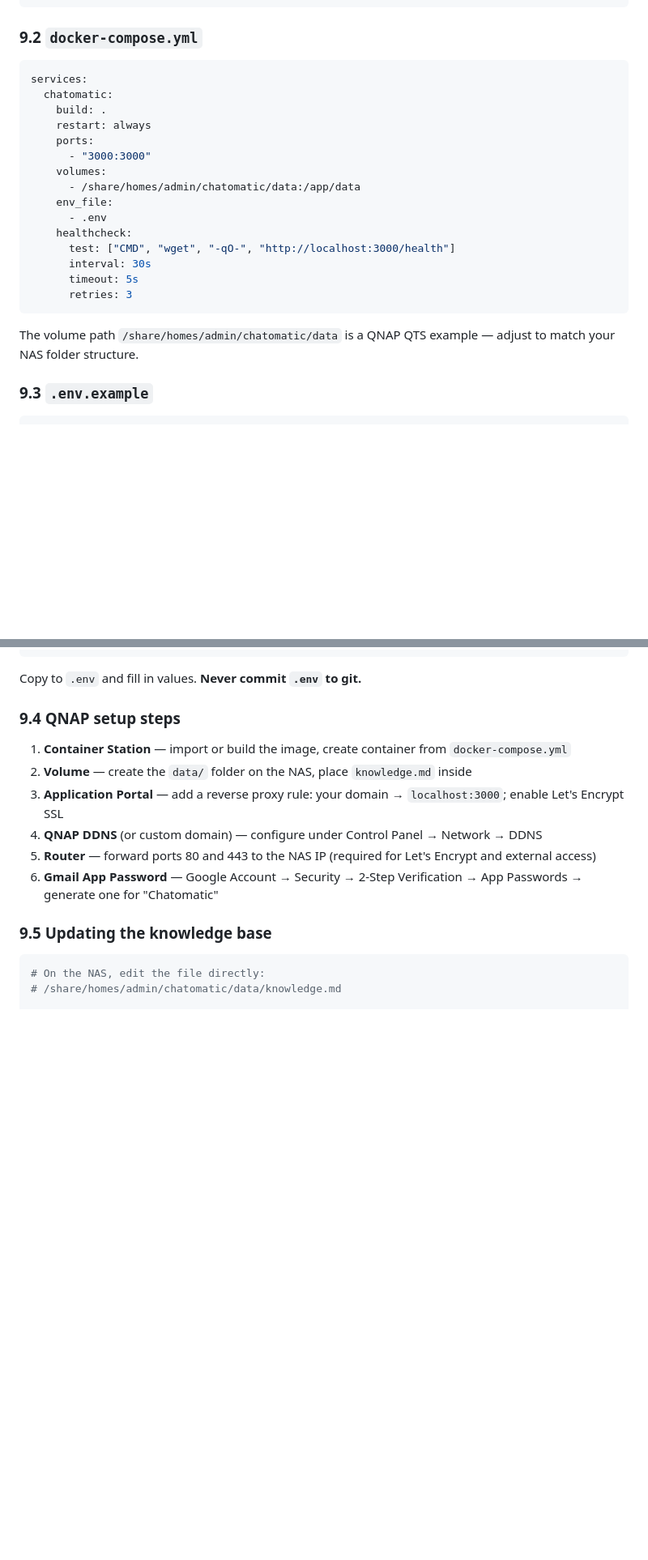
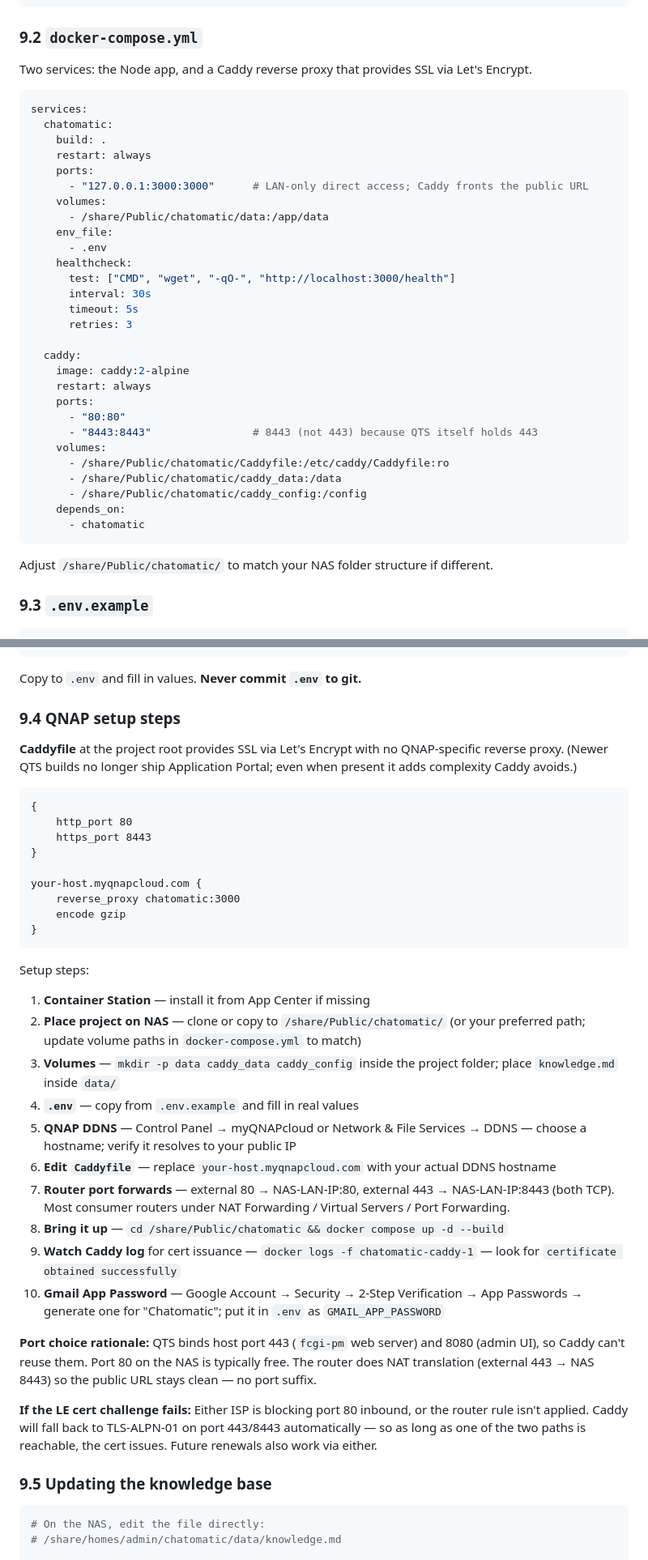
Before and after one commit to martinwjordan/chatomatic, a Markdown page: SPEC.md, 2 parts joined by grey strips. Shown at 81% size. Drawn GitHub-style; blank space fills up the shorter version.

Commit message:
docs: update CLAUDE.md and SPEC.md to reflect Caddy deployment
CLAUDE.md: live URL, two-container stack, port choice rationale, common
ops commands. SPEC.md §9.2/§9.4: replace Application Portal walkthrough
(not available on newer QTS) with Caddy-based steps and minimal Caddyfile.

Co-Authored-By: Claude Opus 4.7 (1M context) <noreply@anthropic.com>

````diff
--- a/SPEC.md
+++ b/SPEC.md
@@ -392,15 +392,17 @@ CMD ["node", "server.js"]
 
 ### 9.2 `docker-compose.yml`
 
+Two services: the Node app, and a Caddy reverse proxy that provides SSL via Let's Encrypt.
+
 ```yaml
 services:
   chatomatic:
     build: .
     restart: always
     ports:
-      - "3000:3000"
+      - "127.0.0.1:3000:3000"      # LAN-only direct access; Caddy fronts the public URL
     volumes:
-      - /share/homes/admin/chatomatic/data:/app/data
+      - /share/Public/chatomatic/data:/app/data
     env_file:
       - .env
     healthcheck:
@@ -408,9 +410,22 @@ services:
       interval: 30s
       timeout: 5s
       retries: 3
+
+  caddy:
+    image: caddy:2-alpine
+    restart: always
+    ports:
+      - "80:80"
+      - "8443:8443"                # 8443 (not 443) because QTS itself holds 443
+    volumes:
+      - /share/Public/chatomatic/Caddyfile:/etc/caddy/Caddyfile:ro
+      - /share/Public/chatomatic/caddy_data:/data
+      - /share/Public/chatomatic/caddy_config:/config
+    depends_on:
+      - chatomatic
 ```
 
-The volume path `/share/homes/admin/chatomatic/data` is a QNAP QTS example — adjust to match your NAS folder structure.
+Adjust `/share/Public/chatomatic/` to match your NAS folder structure if different.
 
 ### 9.3 `.env.example`
 
@@ -429,12 +444,36 @@ Copy to `.env` and fill in values. **Never commit `.env` to git.**
 
 ### 9.4 QNAP setup steps
 
-1. **Container Station** — import or build the image, create container from `docker-compose.yml`
-2. **Volume** — create the `data/` folder on the NAS, place `knowledge.md` inside
-3. **Application Portal** — add a reverse proxy rule: your domain → `localhost:3000`; enable Let's Encrypt SSL
-4. **QNAP DDNS** (or custom domain) — configure under Control Panel → Network → DDNS
-5. **Router** — forward ports 80 and 443 to the NAS IP (required for Let's Encrypt and external access)
-6. **Gmail App Password** — Google Account → Security → 2-Step Verification → App Passwords → generate one for "Chatomatic"
+**Caddyfile** at the project root provides SSL via Let's Encrypt with no QNAP-specific reverse proxy. (Newer QTS builds no longer ship Application Portal; even when present it adds complexity Caddy avoids.)
+
+```caddy
+{
+    http_port 80
+    https_port 8443
+}
+
+your-host.myqnapcloud.com {
+    reverse_proxy chatomatic:3000
+    encode gzip
+}
+```
+
+Setup steps:
+
+1. **Container Station** — install it from App Center if missing
+2. **Place project on NAS** — clone or copy to `/share/Public/chatomatic/` (or your preferred path; update volume paths in `docker-compose.yml` to match)
+3. **Volumes** — `mkdir -p data caddy_data caddy_config` inside the project folder; place `knowledge.md` inside `data/`
+4. **`.env`** — copy from `.env.example` and fill in real values
+5. **QNAP DDNS** — Control Panel → myQNAPcloud or Network & File Services → DDNS — choose a hostname; verify it resolves to your public IP
+6. **Edit `Caddyfile`** — replace `your-host.myqnapcloud.com` with your actual DDNS hostname
+7. **Router port forwards** — external 80 → NAS-LAN-IP:80, external 443 → NAS-LAN-IP:8443 (both TCP). Most consumer routers under NAT Forwarding / Virtual Servers / Port Forwarding.
+8. **Bring it up** — `cd /share/Public/chatomatic && docker compose up -d --build`
+9. **Watch Caddy log** for cert issuance — `docker logs -f chatomatic-caddy-1` — look for `certificate obtained successfully`
+10. **Gmail App Password** — Google Account → Security → 2-Step Verification → App Passwords → generate one for "Chatomatic"; put it in `.env` as `GMAIL_APP_PASSWORD`
+
+**Port choice rationale:** QTS binds host port 443 (`fcgi-pm` web server) and 8080 (admin UI), so Caddy can't reuse them. Port 80 on the NAS is typically free. The router does NAT translation (external 443 → NAS 8443) so the public URL stays clean — no port suffix.
+
+**If the LE cert challenge fails:** Either ISP is blocking port 80 inbound, or the router rule isn't applied. Caddy will fall back to TLS-ALPN-01 on port 443/8443 automatically — so as long as one of the two paths is reachable, the cert issues. Future renewals also work via either.
 
 ### 9.5 Updating the knowledge base
 
````
Also changed, not shown: CLAUDE.md (+28 -6 lines).
